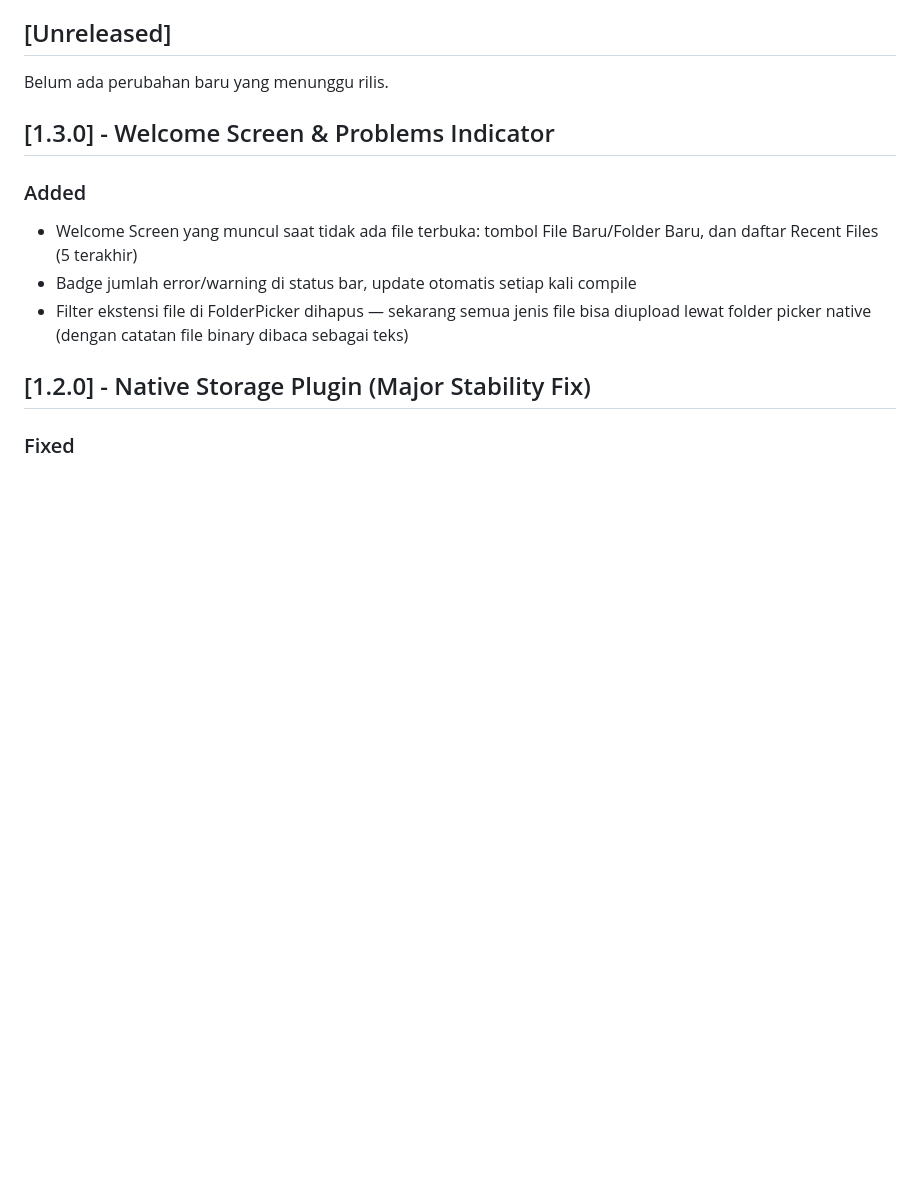
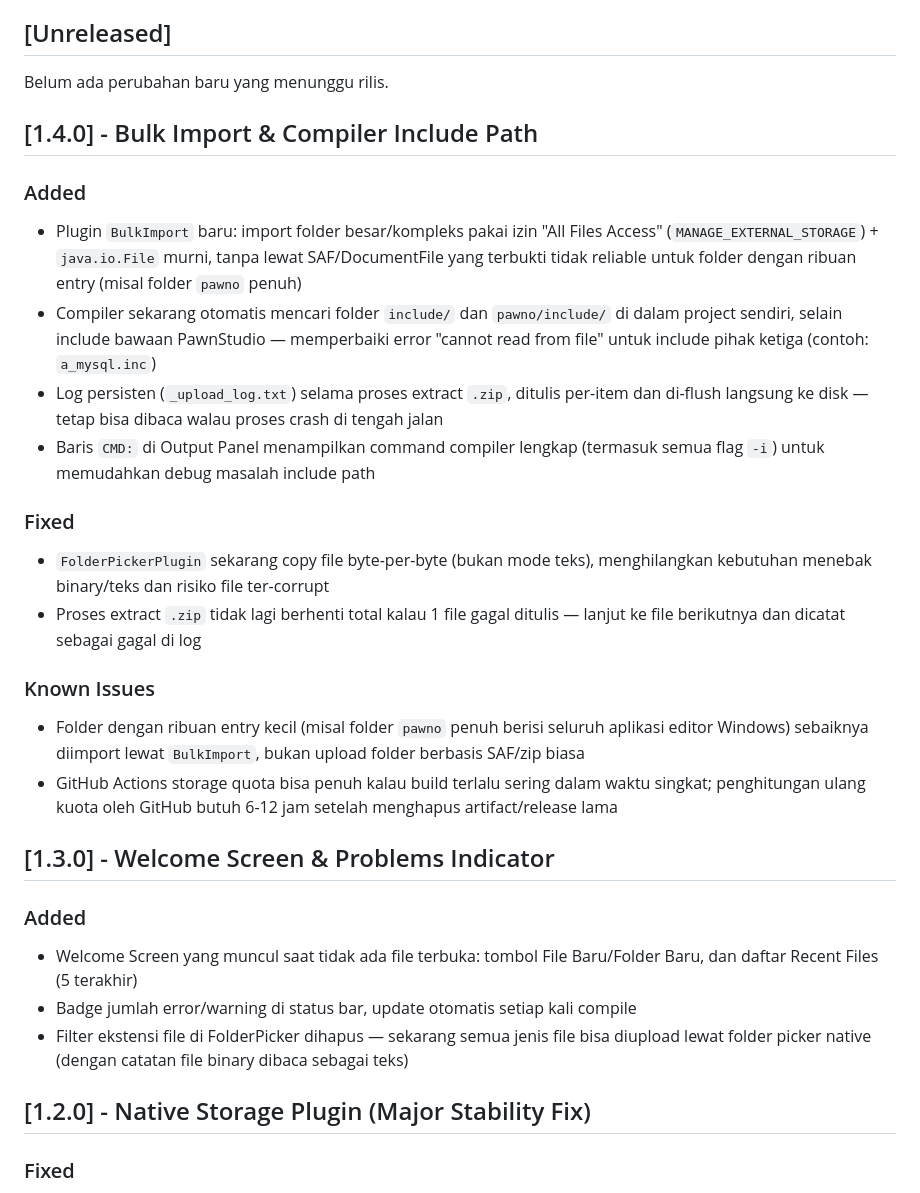
Before and after one commit to Julakk/PawnStudio, a Markdown page: CHANGELOG.md, the part around the change. Rendered like a GitHub page; blank space fills up the shorter version.

Commit message:
Update CHANGELOG: v1.4.0 bulk import and compiler include path fixes

```diff
--- a/CHANGELOG.md
+++ b/CHANGELOG.md
@@ -5,6 +5,22 @@ Semua perubahan penting pada project PawnStudio dicatat di file ini.
 ## [Unreleased]
 
 Belum ada perubahan baru yang menunggu rilis.
+
+## [1.4.0] - Bulk Import & Compiler Include Path
+
+### Added
+- Plugin `BulkImport` baru: import folder besar/kompleks pakai izin "All Files Access" (`MANAGE_EXTERNAL_STORAGE`) + `java.io.File` murni, tanpa lewat SAF/DocumentFile yang terbukti tidak reliable untuk folder dengan ribuan entry (misal folder `pawno` penuh)
+- Compiler sekarang otomatis mencari folder `include/` dan `pawno/include/` di dalam project sendiri, selain include bawaan PawnStudio — memperbaiki error "cannot read from file" untuk include pihak ketiga (contoh: `a_mysql.inc`)
+- Log persisten (`_upload_log.txt`) selama proses extract `.zip`, ditulis per-item dan di-flush langsung ke disk — tetap bisa dibaca walau proses crash di tengah jalan
+- Baris `CMD:` di Output Panel menampilkan command compiler lengkap (termasuk semua flag `-i`) untuk memudahkan debug masalah include path
+
+### Fixed
+- `FolderPickerPlugin` sekarang copy file byte-per-byte (bukan mode teks), menghilangkan kebutuhan menebak binary/teks dan risiko file ter-corrupt
+- Proses extract `.zip` tidak lagi berhenti total kalau 1 file gagal ditulis — lanjut ke file berikutnya dan dicatat sebagai gagal di log
+
+### Known Issues
+- Folder dengan ribuan entry kecil (misal folder `pawno` penuh berisi seluruh aplikasi editor Windows) sebaiknya diimport lewat `BulkImport`, bukan upload folder berbasis SAF/zip biasa
+- GitHub Actions storage quota bisa penuh kalau build terlalu sering dalam waktu singkat; penghitungan ulang kuota oleh GitHub butuh 6-12 jam setelah menghapus artifact/release lama
 
 ## [1.3.0] - Welcome Screen & Problems Indicator
 
```
